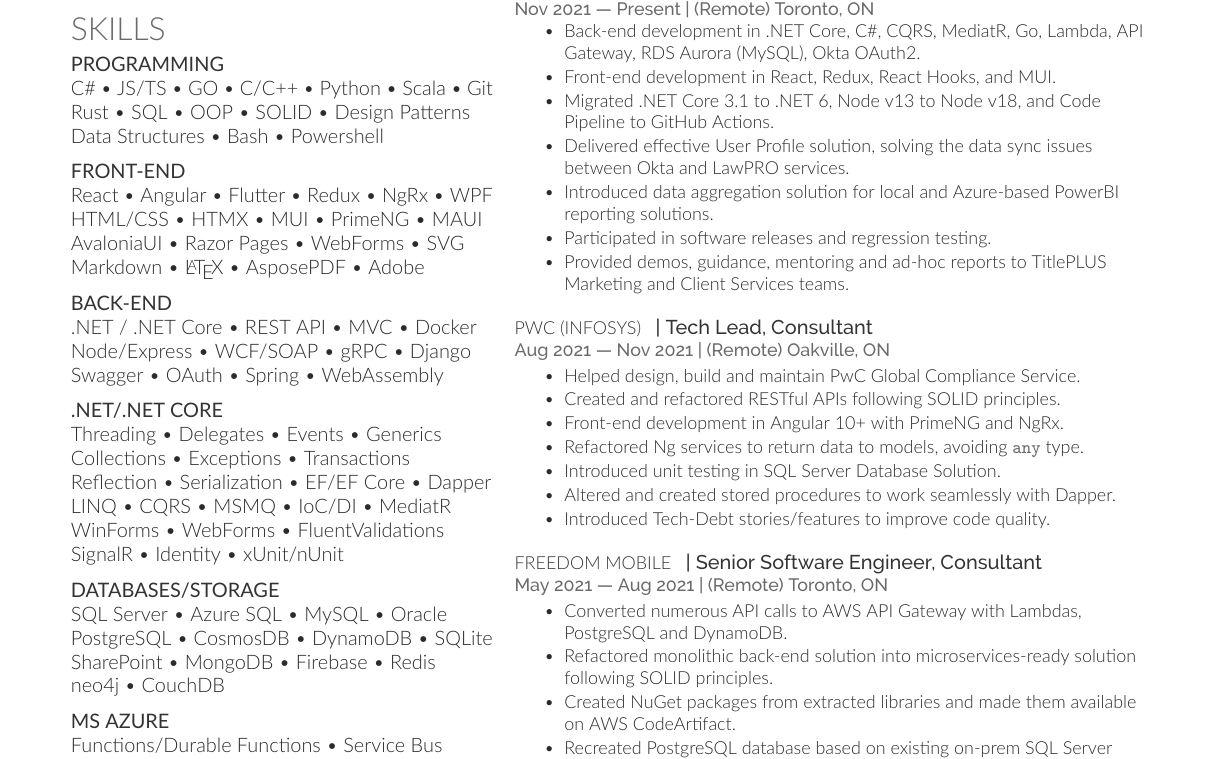
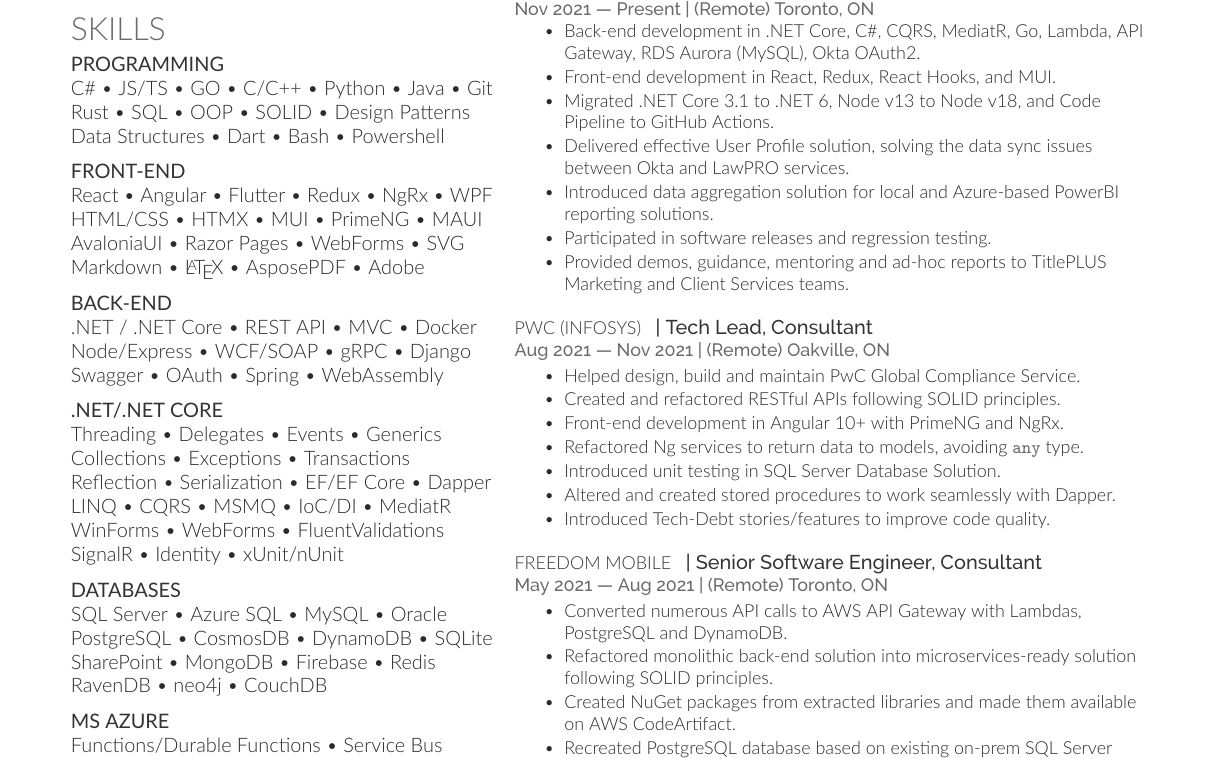
Before and after one commit to foontzoot/foontzoot.github.io, a LaTeX CV (cv_12.tex): part of page 1 of 2, cut so that both start at the same text. Compiled offline with XeLaTeX; a missing font is replaced by an installed copy or a similar font.

Commit message:
add Dart and RavenDB

```diff
--- a/cv_12.tex
+++ b/cv_12.tex
@@ -71,10 +71,11 @@
     \subsection{Programming}
 
     C\# \textbullet{} JS/TS \textbullet{} GO \textbullet{} C/C++
-    \textbullet{} Python \textbullet{} Scala \textbullet{} Git\\
+    \textbullet{} Python \textbullet{} Java \textbullet{} Git\\
     Rust \textbullet{} SQL \textbullet{} OOP \textbullet{} SOLID
     \textbullet{} Design Patterns\\
-    Data Structures \textbullet{} Bash \textbullet{} Powershell
+    Data Structures \textbullet{} Dart \textbullet{} Bash
+    \textbullet{} Powershell
 
     \sectionspace% Some whitespace after the section
 
@@ -116,7 +117,7 @@
 
     \sectionspace% Some whitespace after the section
 
-    \subsection{Databases/Storage}
+    \subsection{Databases}
 
     SQL Server \textbullet{} Azure SQL \textbullet{} MySQL \textbullet{}
     Oracle\\
@@ -124,7 +125,7 @@
     SQLite\\
     SharePoint \textbullet{} MongoDB \textbullet{} Firebase \textbullet{}
     Redis\\
-    neo4j \textbullet{} CouchDB
+    RavenDB \textbullet{} neo4j \textbullet{} CouchDB
 
     \sectionspace% Some whitespace after the section
 
```
